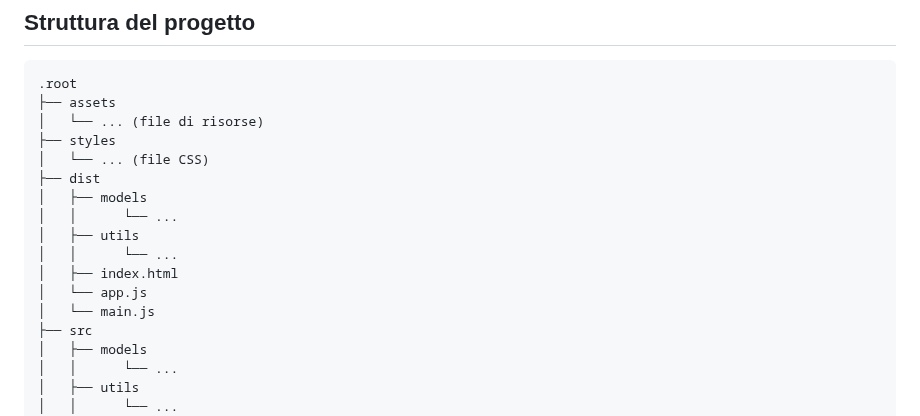
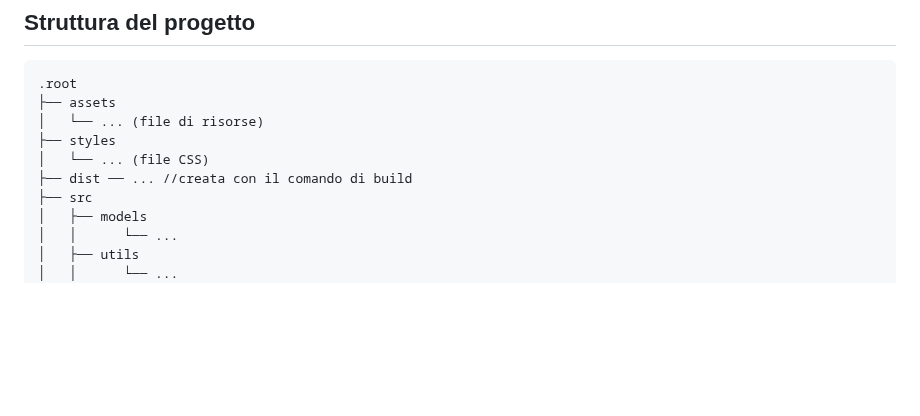
Before and after one commit to chiarabis/moove-app, a Markdown page: README.md, the part around the change. Drawn GitHub-style; blank space fills up the shorter version.

```diff
--- a/README.md
+++ b/README.md
@@ -180,14 +180,7 @@ class Citta implements ICitta{
 │   └── ... (file di risorse)
 ├── styles
 │   └── ... (file CSS)
-├── dist
-│   ├── models
-│   │      └── ...
-│   ├── utils
-│   │      └── ...
-│   ├── index.html
-│   └── app.js
-│   └── main.js
+├── dist ── ... //creata con il comando di build
 ├── src
 │   ├── models
 │   │      └── ...
```
